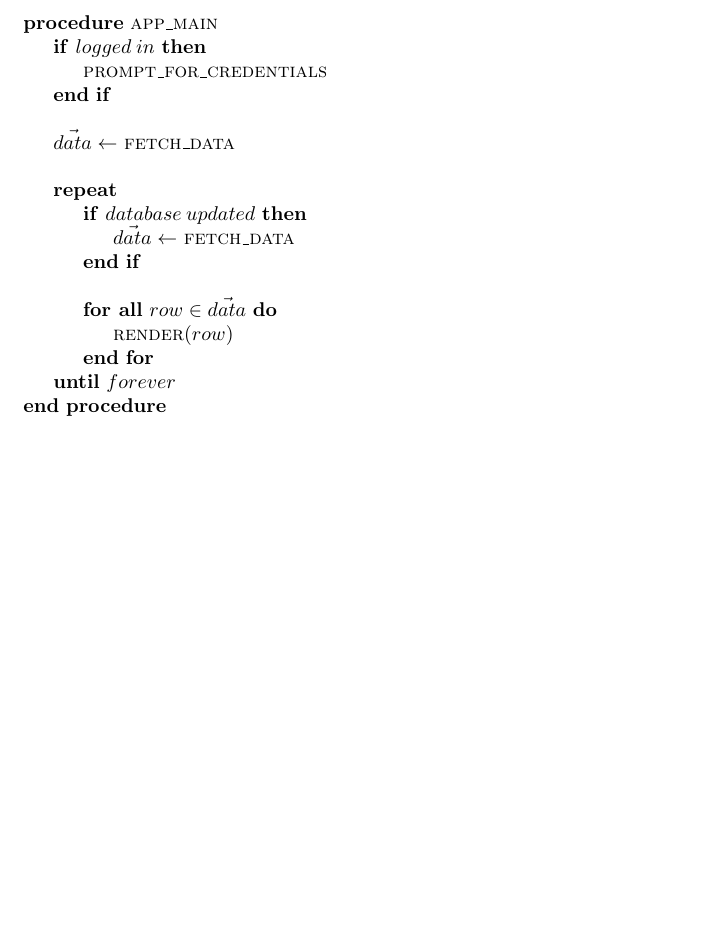
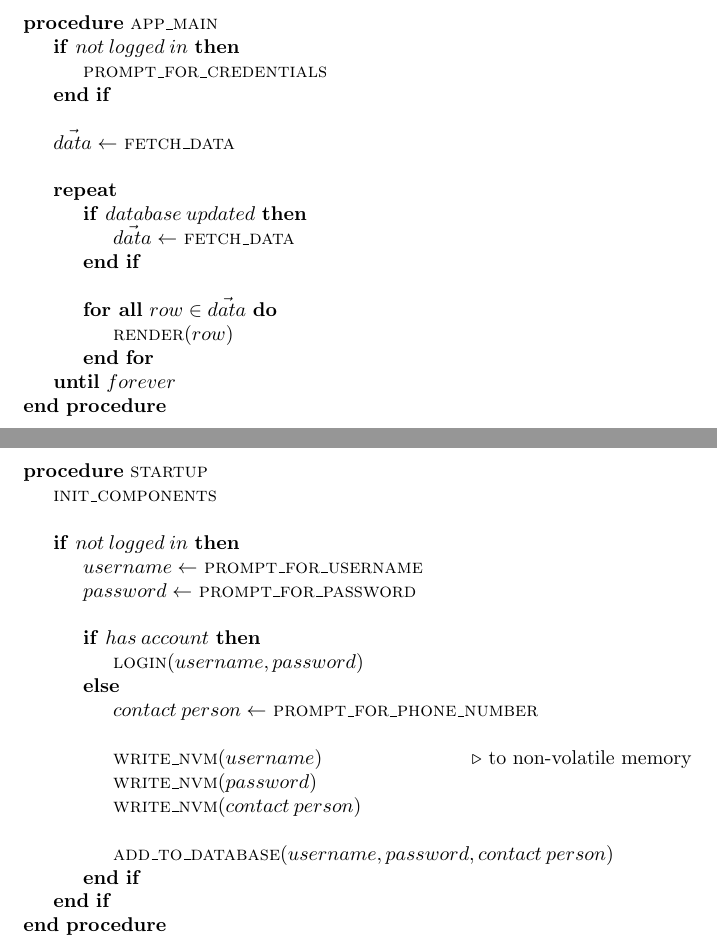
Before and after one commit to jochemarends/project-integration, a LaTeX document (tech-design/doc.tex): part of page 3 of 3 before the commit and two parts of pages 3 and 4 of 4 after it, the two joined at a grey line, cut so that both start at the same text, the shorter picture padded with empty space. Compiled offline with pdfLaTeX.

Commit message:
some ble stuff

```diff
--- a/tech-design/doc.tex
+++ b/tech-design/doc.tex
@@ -36,7 +36,7 @@
 
 \begin{algorithmic}
 \Procedure{app\_main}{}
-    \If{$logged\:in$}
+    \If{$not\:logged\:in$}
         \State \Call{prompt\_for\_credentials}{}
     \EndIf
     \Statex
@@ -52,7 +52,30 @@
         \EndFor
     \Until $forever$
 \EndProcedure
+\end{algorithmic}
+\clearpage
 
+\begin{algorithmic}
+    \Procedure{startup}{}
+        \State \Call{init\_components}{}
+        \Statex
+        \If{$not\:logged\:in$}
+            \State $username \gets$ \Call{prompt\_for\_username}{}
+            \State $password \gets$ \Call{prompt\_for\_password}{}
+            \Statex
+            \If{$has\:account$}
+                \State \Call{login}{$username,password$}
+            \Else
+                \State $contact\:person \gets$ \Call{prompt\_for\_phone\_number}{}
+                \Statex
+                \State \Call{write\_nvm}{$username$} \Comment to non-volatile memory
+                \State \Call{write\_nvm}{$password$}
+                \State \Call{write\_nvm}{$contact\:person$}
+                \Statex
+                \State \Call{add\_to\_database}{$username,password,contact\:person$}
+            \EndIf
+        \EndIf
+    \EndProcedure
 \end{algorithmic}
 
 \end{document}
```
Also changed, not shown: tech-design/doc.pdf, 1 other file.
